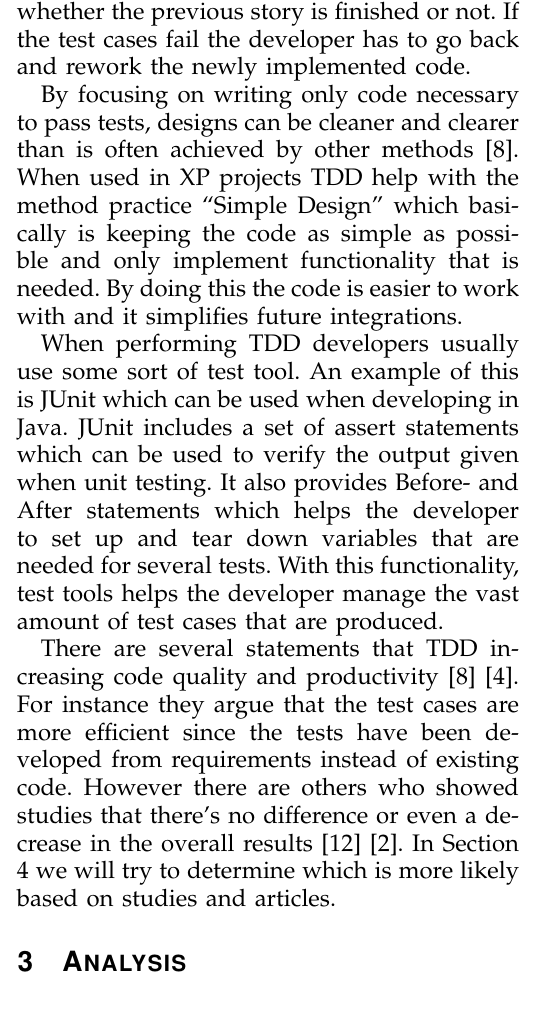
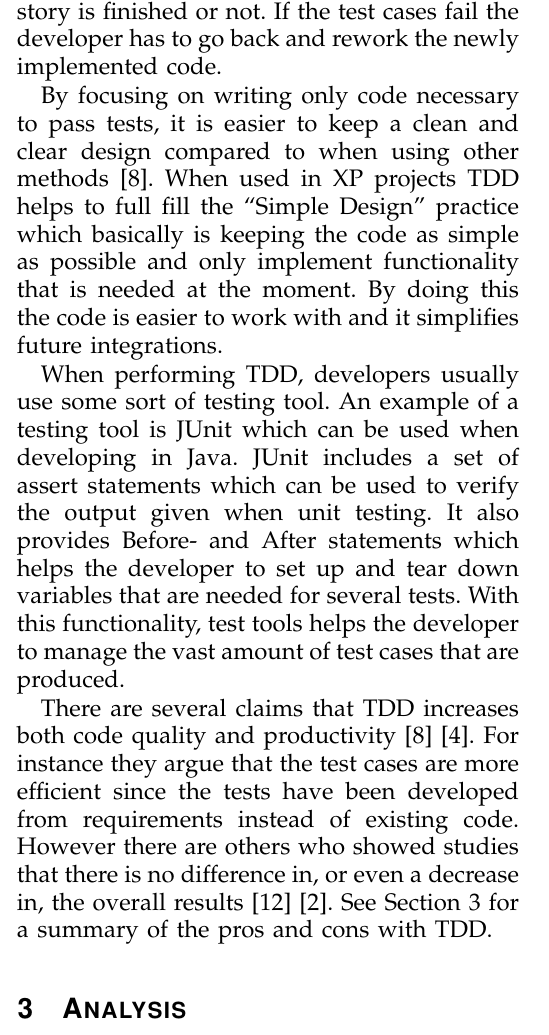
Before and after one commit to johhal/ETS200-Agile-Testing, a LaTeX paper (AgileMain.tex, which reads tdd.tex): part of one column of page 2 of 5, cut so that both start at the same text. Compiled offline with pdfLaTeX.

Commit message:
korrektur last tdd

```diff
--- a/tdd.tex
+++ b/tdd.tex
@@ -1,10 +1,12 @@
-With Test-Driven Development, before writing the actual code, the developer writes unit test cases for the new functionality they are about to implement~\cite{beckTestDriven}. The method is related to the test-first practise used in eXtreme Programming (XP)~\cite{beckXP} but today it’s also used on it’s on together with other development methods~\cite{MSNET}. TDD was used in the 1960’ in the NASA Project Mercury~\cite{NASA} and then rediscovered by Kent Beck (who created XP) in 2003 who claims that it encourages simple design and inspires confidence~\cite{beckXP}. In XP the developers break down things to be implemented into smaller problems, also known as stories. When using TDD with XP, the workflow is according to the scheme in Figure~\ref{fig:tddPic}. After a few test cases are developed the code to make them pass are implemented. Generally the test cases wont even compile before the code is implemented. If the test cases pass, the developer either writes more test cases for the next piece of functionality or moves on to the next story depending on whether the previous story is finished or not. If the test cases fail the developer has to go back and rework the newly implemented code.
+In Test-Driven development the developers writes unit tests for the functionality they are implementing before they write the actual code~\cite{beckTestDriven}. The method is related to the Test-First practices used in eXtreme-Programming (XP)~\cite{beckXP} but today it is used with other development methods as well~\cite{MSNET}. TDD was used in the 1960’s in the NASA Project Mercury~\cite{NASA} and then rediscovered by Kent Beck (who created XP) in 2003 who claims that it encourages simple design and inspires confidence~\cite{beckXP}. In XP the developers break down the functionality to be implemented into smaller problems, also known as stories. When using TDD along with XP the workflow is according to the scheme in Figure~\ref{fig:tddPic}.
+
+After a few test cases are developed the code to make them pass are implemented. Generally the test cases wont even compile before the code is implemented. If the test cases pass, the developer either writes more test cases for the next piece of functionality or moves on to the next story depending on whether the previous story is finished or not. If the test cases fail the developer has to go back and rework the newly implemented code.
 
 
-By focusing on writing only code necessary to pass tests, designs can be cleaner and clearer than is often achieved by other methods~\cite{beckXP}. When used in XP projects TDD help with the method practice “Simple Design” which basically is keeping the code as simple as possible and only implement functionality that is needed. By doing this the code is easier to work with and it simplifies future integrations.
+By focusing on writing only code necessary to pass tests, it is easier to keep a clean and clear design compared to when using other methods~\cite{beckXP}. When used in XP projects TDD helps to full fill the “Simple Design” practice which basically is keeping the code as simple as possible and only implement functionality that is needed at the moment. By doing this the code is easier to work with and it simplifies future integrations.
 
 
-When performing TDD developers usually use some sort of test tool. An example of this is JUnit which can be used when developing in Java. JUnit includes a set of assert statements which can be used to verify the output given when unit testing. It also provides Before- and After statements which helps the developer to set up and tear down variables that are needed for several tests. With this functionality, test tools helps the developer manage the vast amount of test cases that are produced.
+When performing TDD, developers usually use some sort of testing tool. An example of a testing tool is JUnit which can be used when developing in Java. JUnit includes a set of assert statements which can be used to verify the output given when unit testing. It also provides Before- and After statements which helps the developer to set up and tear down variables that are needed for several tests. With this functionality, test tools helps the developer to manage the vast amount of test cases that are produced.
 
 
-There are several statements that TDD increasing code quality and productivity~\cite{beckXP}~\cite{erdogmus}. For instance they argue that the test cases are more efficient since the tests have been developed from requirements instead of existing code. However there are others who showed studies that there’s no difference or even a decrease in the overall results~\cite{tddInvest}~\cite{mullerandhagner}. In Section 4 we will try to determine which is more likely based on studies and articles.
+There are several claims that TDD increases both code quality and productivity~\cite{beckXP}~\cite{erdogmus}. For instance they argue that the test cases are more efficient since the tests have been developed from requirements instead of existing code. However there are others who showed studies that there is no difference in, or even a decrease in, the overall results~\cite{tddInvest}~\cite{mullerandhagner}. See Section~\ref{analysis} for a summary of the pros and cons with TDD.
```
Also changed, not shown: AgileMain.tex (+1 -0 lines).
